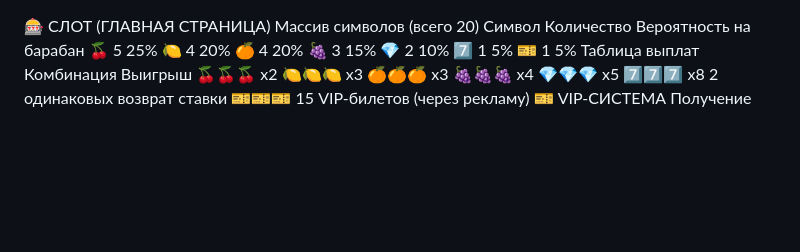
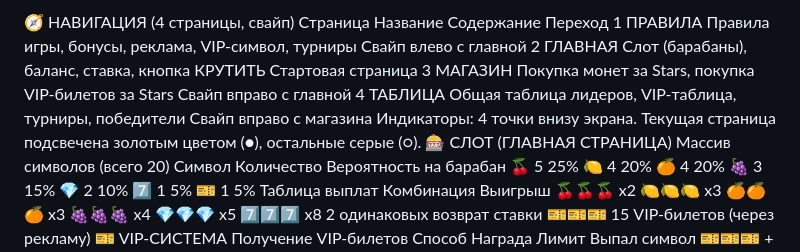
Before and after one commit to Konstantin-ggg/slot-game, a Markdown page: SPEC.md, the part around the change. Drawn GitHub-style; blank space fills up the shorter version.

```diff
--- a/SPEC.md
+++ b/SPEC.md
@@ -1,3 +1,12 @@
+🧭 НАВИГАЦИЯ (4 страницы, свайп)
+Страница	Название	Содержание	Переход
+1	ПРАВИЛА	Правила игры, бонусы, реклама, VIP-символ, турниры	Свайп влево с главной
+2	ГЛАВНАЯ	Слот (барабаны), баланс, ставка, кнопка КРУТИТЬ	Стартовая страница
+3	МАГАЗИН	Покупка монет за Stars, покупка VIP-билетов за Stars	Свайп вправо с главной
+4	ТАБЛИЦА	Общая таблица лидеров, VIP-таблица, турниры, победители	Свайп вправо с магазина
+Индикаторы:
+4 точки внизу экрана.
+Текущая страница подсвечена золотым цветом (●), остальные серые (○).
 🎰 СЛОТ (ГЛАВНАЯ СТРАНИЦА)
 Массив символов (всего 20)
 Символ	Количество	Вероятность на барабан
```
